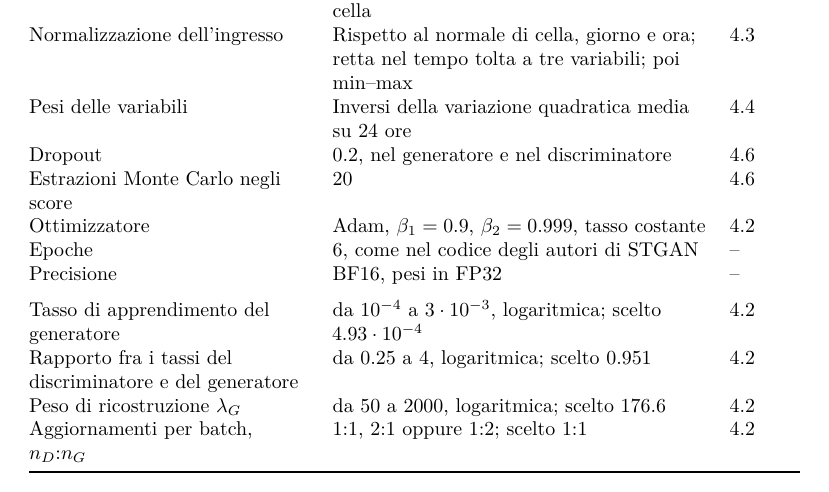
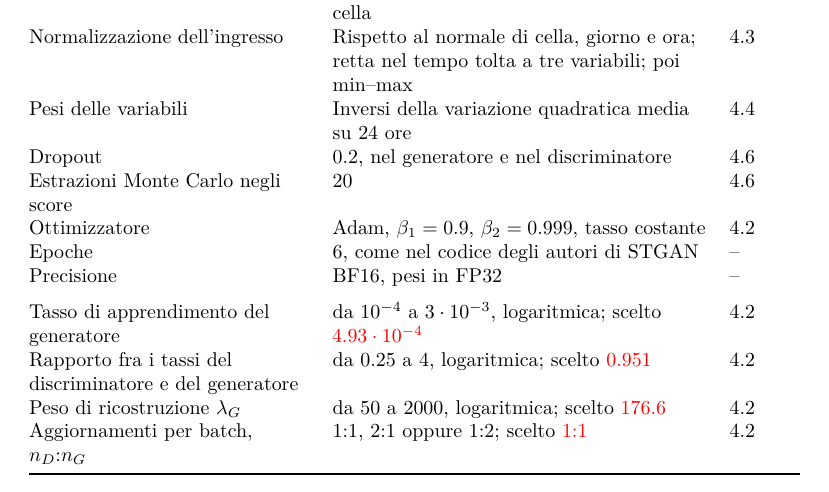
Before and after one commit to AlbertoPedalino/tesi_latex, a LaTeX document (tesi.tex, which reads chapters/esperimenti.tex): part of page 58 of 78, cut so that both start at the same text. Compiled offline with pdfLaTeX.

Commit message:
docs(esperimenti): mark the four chosen hyperparameters as provisional
They come from good-sweep-2 and will be replaced with the values of the best run once the Optuna search stops.

Co-Authored-By: Claude Opus 5.5 <noreply@anthropic.com>

```diff
--- a/chapters/esperimenti.tex
+++ b/chapters/esperimenti.tex
@@ -32,10 +32,10 @@ La configurazione del detector è fissata, a eccezione di quattro iperparametri
         Epoche & 6, come nel codice degli autori di STGAN & -- \\
         Precisione & BF16, pesi in FP32 & -- \\
         \addlinespace
-        Tasso di apprendimento del generatore & da $10^{-4}$ a $3\cdot10^{-3}$, logaritmica; scelto $4.93\cdot10^{-4}$ & \ref{sec:stgan} \\
-        Rapporto fra i tassi del discriminatore e del generatore & da 0.25 a 4, logaritmica; scelto 0.951 & \ref{sec:stgan} \\
-        Peso di ricostruzione $\lambda_G$ & da 50 a 2000, logaritmica; scelto 176.6 & \ref{sec:stgan} \\
-        Aggiornamenti per batch, $n_D{:}n_G$ & 1:1, 2:1 oppure 1:2; scelto 1:1 & \ref{sec:stgan} \\
+        Tasso di apprendimento del generatore & da $10^{-4}$ a $3\cdot10^{-3}$, logaritmica; scelto \provv{$4.93\cdot10^{-4}$} & \ref{sec:stgan} \\
+        Rapporto fra i tassi del discriminatore e del generatore & da 0.25 a 4, logaritmica; scelto \provv{0.951} & \ref{sec:stgan} \\
+        Peso di ricostruzione $\lambda_G$ & da 50 a 2000, logaritmica; scelto \provv{176.6} & \ref{sec:stgan} \\
+        Aggiornamenti per batch, $n_D{:}n_G$ & 1:1, 2:1 oppure 1:2; scelto \provv{1:1} & \ref{sec:stgan} \\
         \bottomrule
     \end{tabular}
 \end{table}
```
Also changed, not shown: tesi.pdf, chapters/esperimenti.tex (5 more changed lines).
